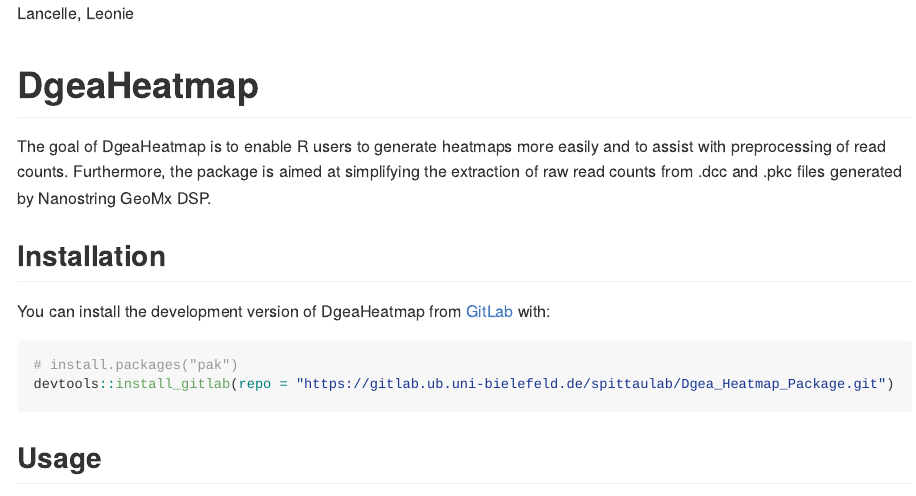
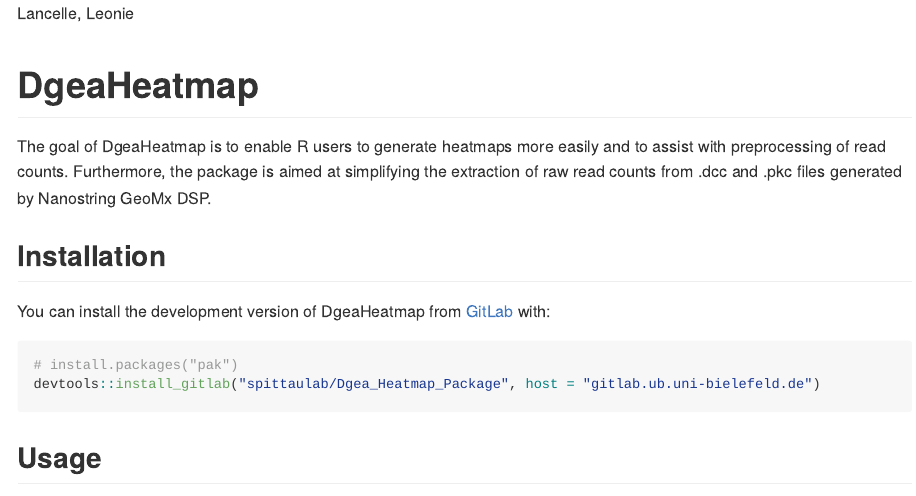
Before and after one commit to leolanci/DgeaHeatmap, an R Markdown document (README.Rmd): the page in a window 1100 px wide, from its top. Rendered offline with R 4.5, knitr and Pandoc, with nearby package versions; some code elsewhere in the file could not run offline; long lines of code are wrapped.

Commit message:
Update REadME

````diff
--- a/README.Rmd
+++ b/README.Rmd
@@ -27,7 +27,7 @@
 
 ``` {r installDgeaHeatmaps, eval=FALSE}
 # install.packages("pak")
-devtools::install_gitlab(repo = "https://gitlab.ub.uni-bielefeld.de/spittaulab/Dgea_Heatmap_Package.git")
+devtools::install_gitlab("spittaulab/Dgea_Heatmap_Package", host = "gitlab.ub.uni-bielefeld.de")
 ```
 
 ## Usage
````
Also changed, not shown: README.md.
